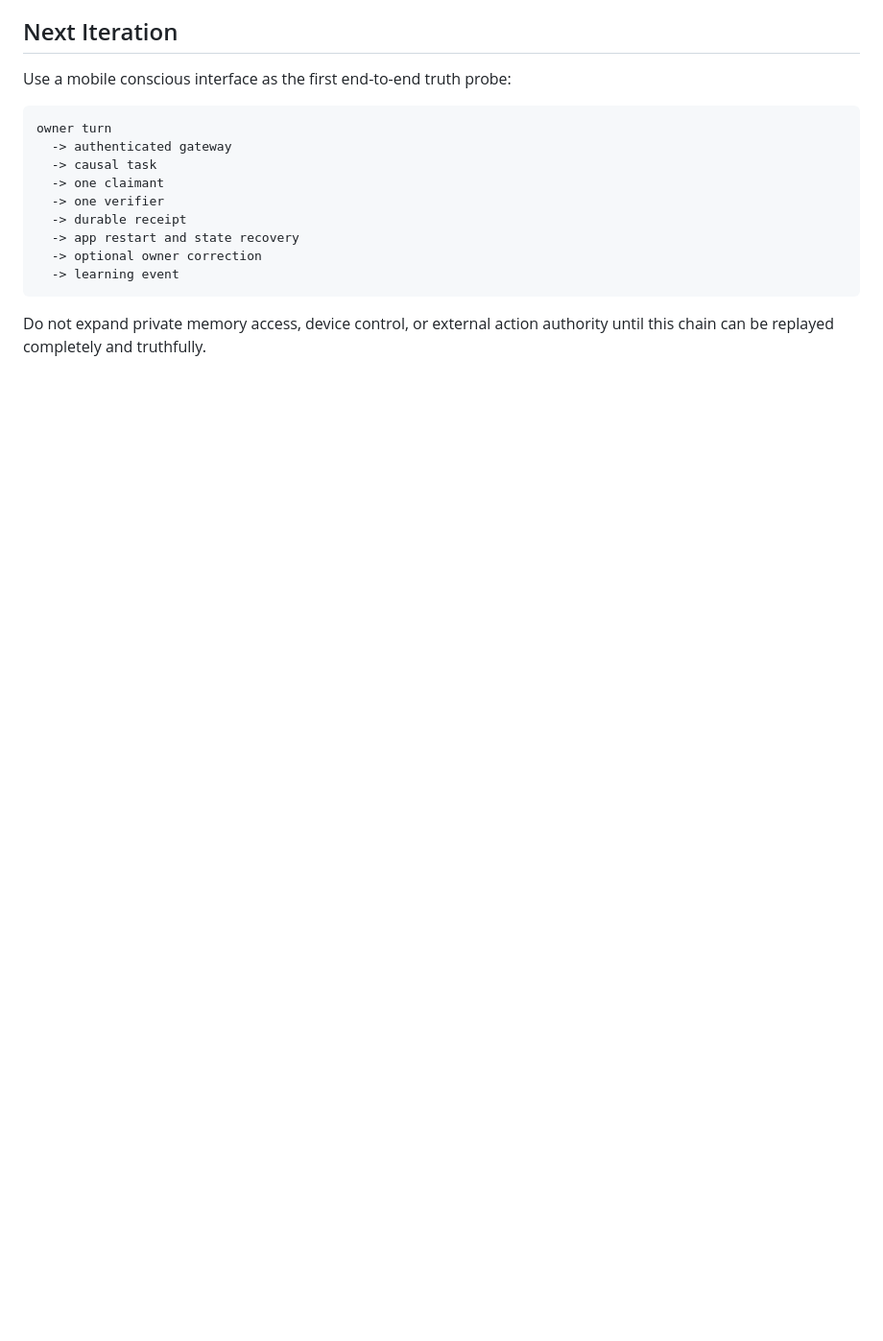
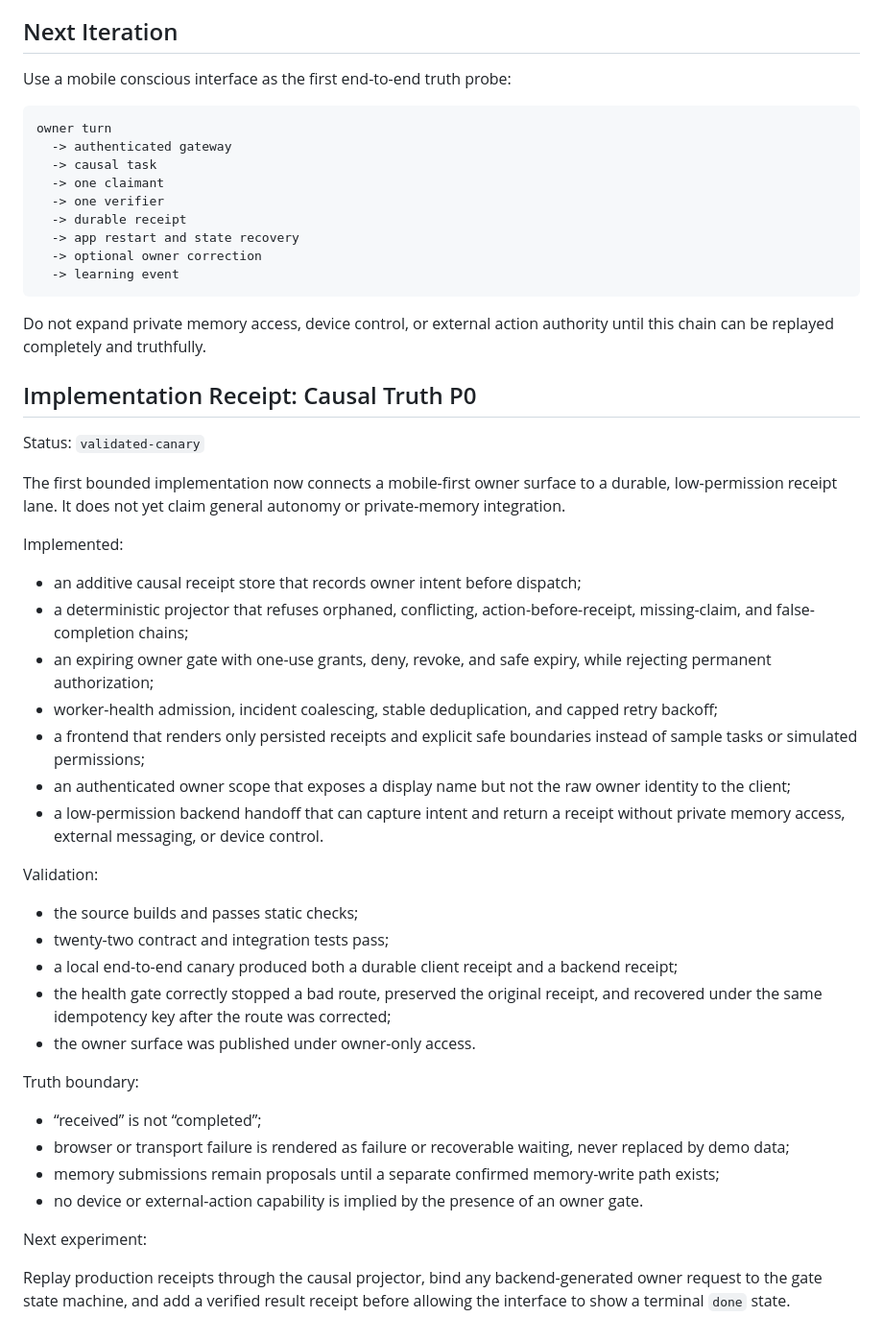
Before and after one commit to MachengShen/system-evolution-public, a Markdown page: essays/2026-08-16-operational-residue-as-learning-data.md, the part around the change. Shown at 96% size. GitHub-like rendering; blank space fills up the shorter version.

Commit message:
Record causal truth P0 implementation

````diff
--- a/essays/2026-08-16-operational-residue-as-learning-data.md
+++ b/essays/2026-08-16-operational-residue-as-learning-data.md
@@ -255,3 +255,38 @@ owner turn
 ```
 
 Do not expand private memory access, device control, or external action authority until this chain can be replayed completely and truthfully.
+
+## Implementation Receipt: Causal Truth P0
+
+Status: `validated-canary`
+
+The first bounded implementation now connects a mobile-first owner surface to a durable, low-permission receipt lane. It does not yet claim general autonomy or private-memory integration.
+
+Implemented:
+
+- an additive causal receipt store that records owner intent before dispatch;
+- a deterministic projector that refuses orphaned, conflicting, action-before-receipt, missing-claim, and false-completion chains;
+- an expiring owner gate with one-use grants, deny, revoke, and safe expiry, while rejecting permanent authorization;
+- worker-health admission, incident coalescing, stable deduplication, and capped retry backoff;
+- a frontend that renders only persisted receipts and explicit safe boundaries instead of sample tasks or simulated permissions;
+- an authenticated owner scope that exposes a display name but not the raw owner identity to the client;
+- a low-permission backend handoff that can capture intent and return a receipt without private memory access, external messaging, or device control.
+
+Validation:
+
+- the source builds and passes static checks;
+- twenty-two contract and integration tests pass;
+- a local end-to-end canary produced both a durable client receipt and a backend receipt;
+- the health gate correctly stopped a bad route, preserved the original receipt, and recovered under the same idempotency key after the route was corrected;
+- the owner surface was published under owner-only access.
+
+Truth boundary:
+
+- “received” is not “completed”;
+- browser or transport failure is rendered as failure or recoverable waiting, never replaced by demo data;
+- memory submissions remain proposals until a separate confirmed memory-write path exists;
+- no device or external-action capability is implied by the presence of an owner gate.
+
+Next experiment:
+
+Replay production receipts through the causal projector, bind any backend-generated owner request to the gate state machine, and add a verified result receipt before allowing the interface to show a terminal `done` state.
````
